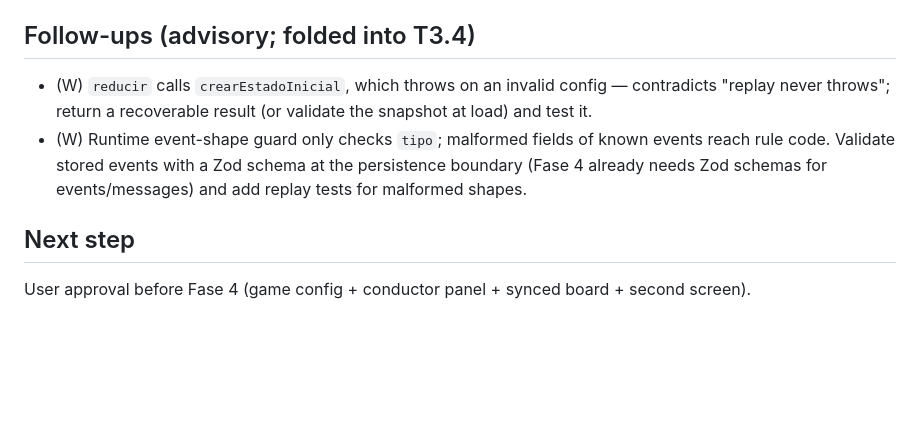
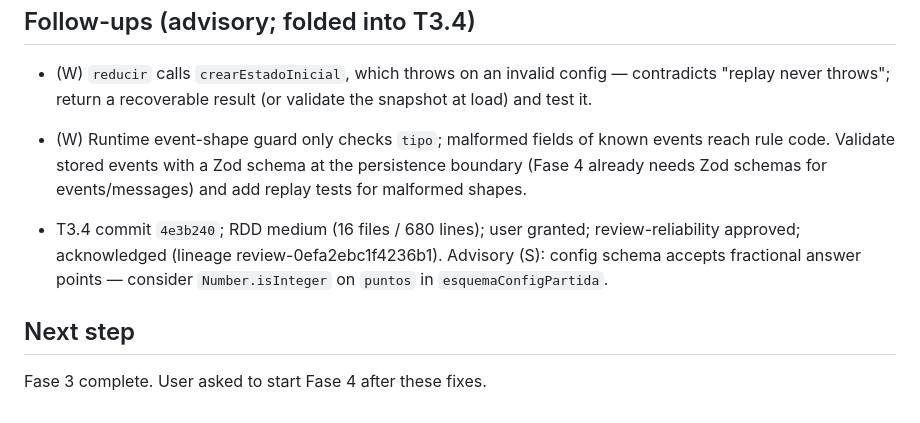
Before and after one commit to sergiodev3/juego-top-respuestas, a Markdown page: odd/tasks/fase-3-motor.md, the part around the change. Drawn GitHub-style; blank space fills up the shorter version.

Commit message:
docs(odd): record t3.4 review outcome

```diff
--- a/odd/tasks/fase-3-motor.md
+++ b/odd/tasks/fase-3-motor.md
@@ -119,6 +119,8 @@ Runner: Vitest (node env). RED → GREEN per rule group.
 - (W) `reducir` calls `crearEstadoInicial`, which throws on an invalid config — contradicts "replay never throws"; return a recoverable result (or validate the snapshot at load) and test it.
 - (W) Runtime event-shape guard only checks `tipo`; malformed fields of known events reach rule code. Validate stored events with a Zod schema at the persistence boundary (Fase 4 already needs Zod schemas for events/messages) and add replay tests for malformed shapes.
 
+- T3.4 commit `4e3b240`; RDD medium (16 files / 680 lines); user granted; review-reliability approved; acknowledged (lineage review-0efa2ebc1f4236b1). Advisory (S): config schema accepts fractional answer points — consider `Number.isInteger` on `puntos` in `esquemaConfigPartida`.
+
 ## Next step
 
-User approval before Fase 4 (game config + conductor panel + synced board + second screen).
+Fase 3 complete. User asked to start Fase 4 after these fixes.
```
